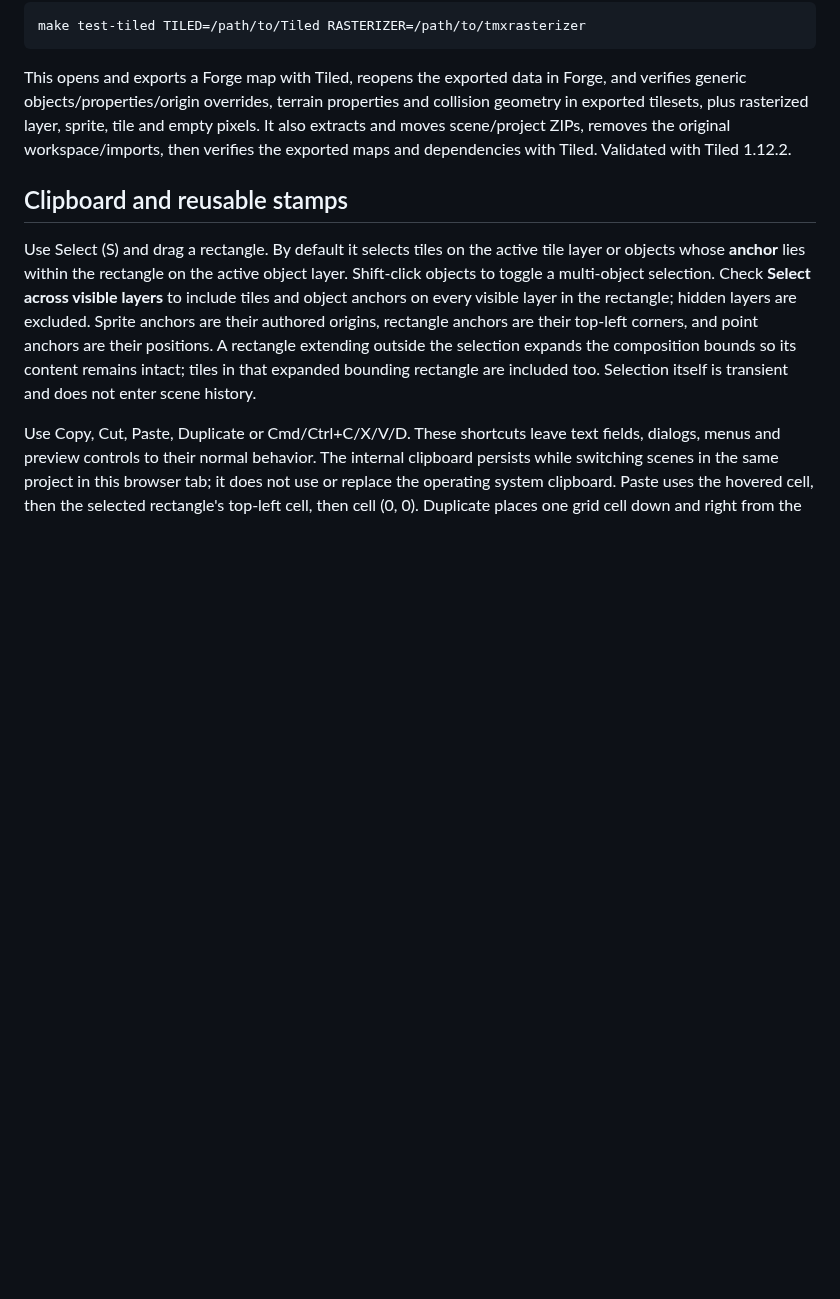
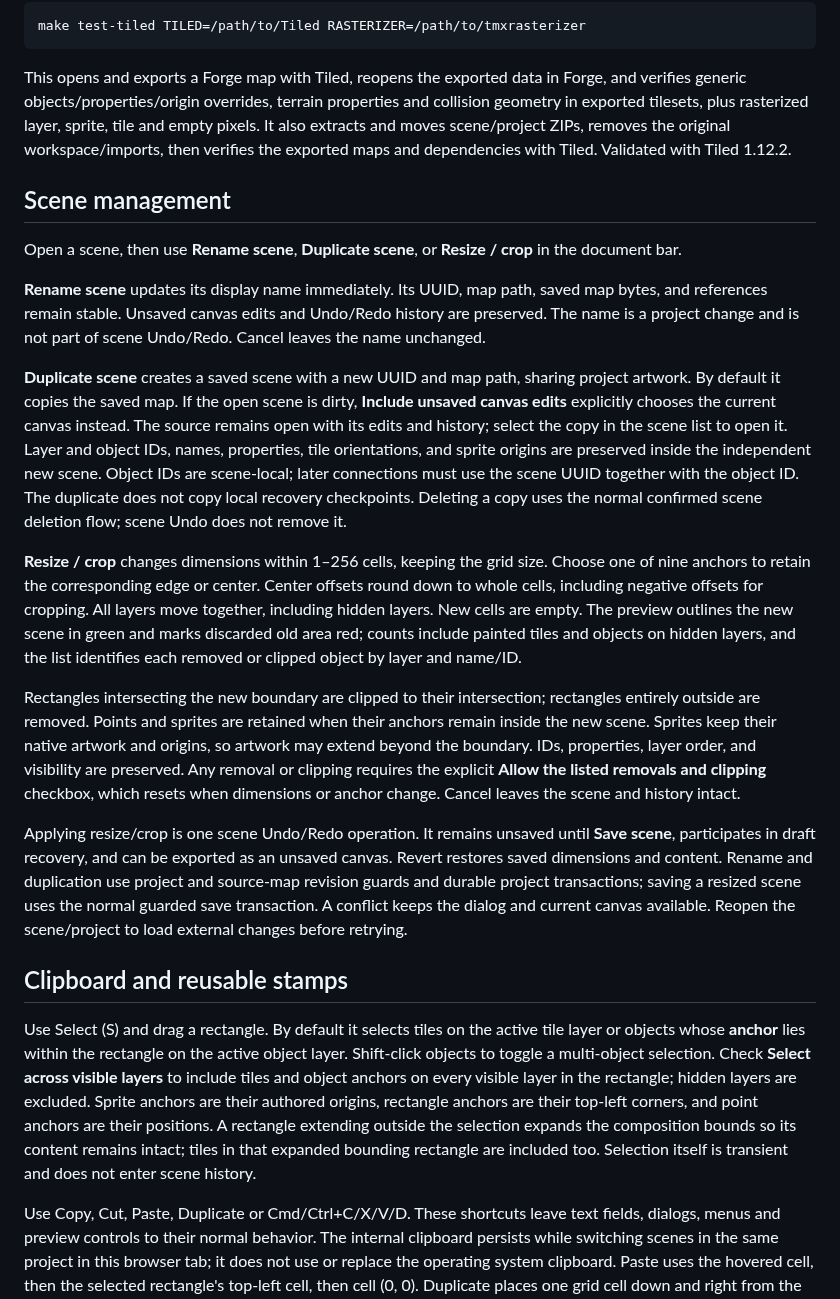
Before and after one commit to cliffom/gbc-scene-forge, a Markdown page: docs/STANDALONE.md, the part around the change. Drawn GitHub-style; blank space fills up the shorter version.

```diff
--- a/docs/STANDALONE.md
+++ b/docs/STANDALONE.md
@@ -557,6 +557,50 @@ empty pixels. It also extracts and moves scene/project ZIPs, removes the origina
 workspace/imports, then verifies the exported maps and dependencies with Tiled.
 Validated with Tiled 1.12.2.
 
+## Scene management
+
+Open a scene, then use **Rename scene**, **Duplicate scene**, or **Resize / crop**
+in the document bar.
+
+**Rename scene** updates its display name immediately. Its UUID, map path, saved
+map bytes, and references remain stable. Unsaved canvas edits and Undo/Redo history
+are preserved. The name is a project change and is not part of scene Undo/Redo.
+Cancel leaves the name unchanged.
+
+**Duplicate scene** creates a saved scene with a new UUID and map path, sharing
+project artwork. By default it copies the saved map. If the open scene is dirty,
+**Include unsaved canvas edits** explicitly chooses the current canvas instead.
+The source remains open with its edits and history; select the copy in the scene
+list to open it. Layer and object IDs, names, properties, tile orientations, and
+sprite origins are preserved inside the independent new scene. Object IDs are
+scene-local; later connections must use the scene UUID together with the object ID.
+The duplicate does not copy local recovery checkpoints. Deleting a copy uses the
+normal confirmed scene deletion flow; scene Undo does not remove it.
+
+**Resize / crop** changes dimensions within 1–256 cells, keeping the grid size.
+Choose one of nine anchors to retain the corresponding edge or center. Center
+offsets round down to whole cells, including negative offsets for cropping.
+All layers move together, including hidden layers. New cells are empty.
+The preview outlines the new scene in green and marks discarded old area red;
+counts include painted tiles and objects on hidden layers, and the list identifies
+each removed or clipped object by layer and name/ID.
+
+Rectangles intersecting the new boundary are clipped to their intersection;
+rectangles entirely outside are removed. Points and sprites are retained when
+their anchors remain inside the new scene. Sprites keep their native artwork and
+origins, so artwork may extend beyond the boundary. IDs, properties, layer order,
+and visibility are preserved. Any removal or clipping requires the explicit
+**Allow the listed removals and clipping** checkbox, which resets when dimensions
+or anchor change. Cancel leaves the scene and history intact.
+
+Applying resize/crop is one scene Undo/Redo operation. It remains unsaved until
+**Save scene**, participates in draft recovery, and can be exported as an unsaved
+canvas. Revert restores saved dimensions and content. Rename and duplication use
+project and source-map revision guards and durable project transactions; saving a
+resized scene uses the normal guarded save transaction. A conflict keeps the dialog
+and current canvas available. Reopen the scene/project to load external changes
+before retrying.
+
 ## Clipboard and reusable stamps
 
 Use Select (S) and drag a rectangle. By default it selects tiles on the active tile
```
Also changed, not shown: README.md (+1 -0 lines), docs/screenshots/scene-management/duplicate.png (added), docs/screenshots/scene-management/resize-preview.png (added), 11 other files.
